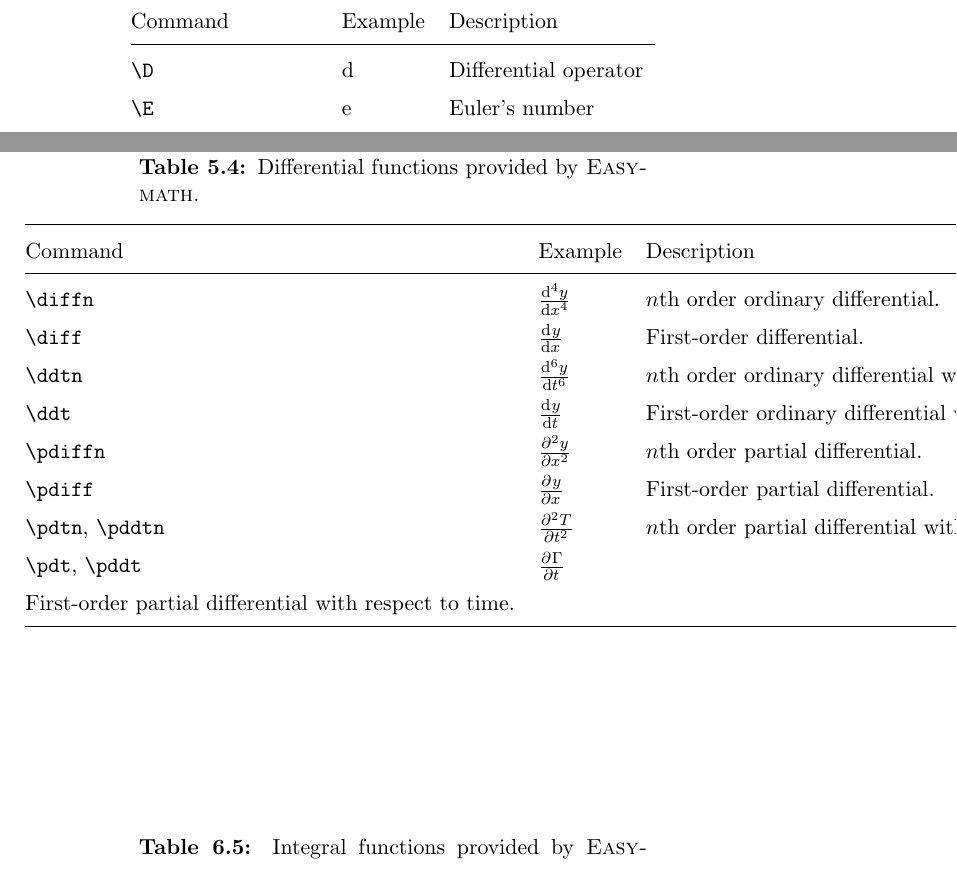
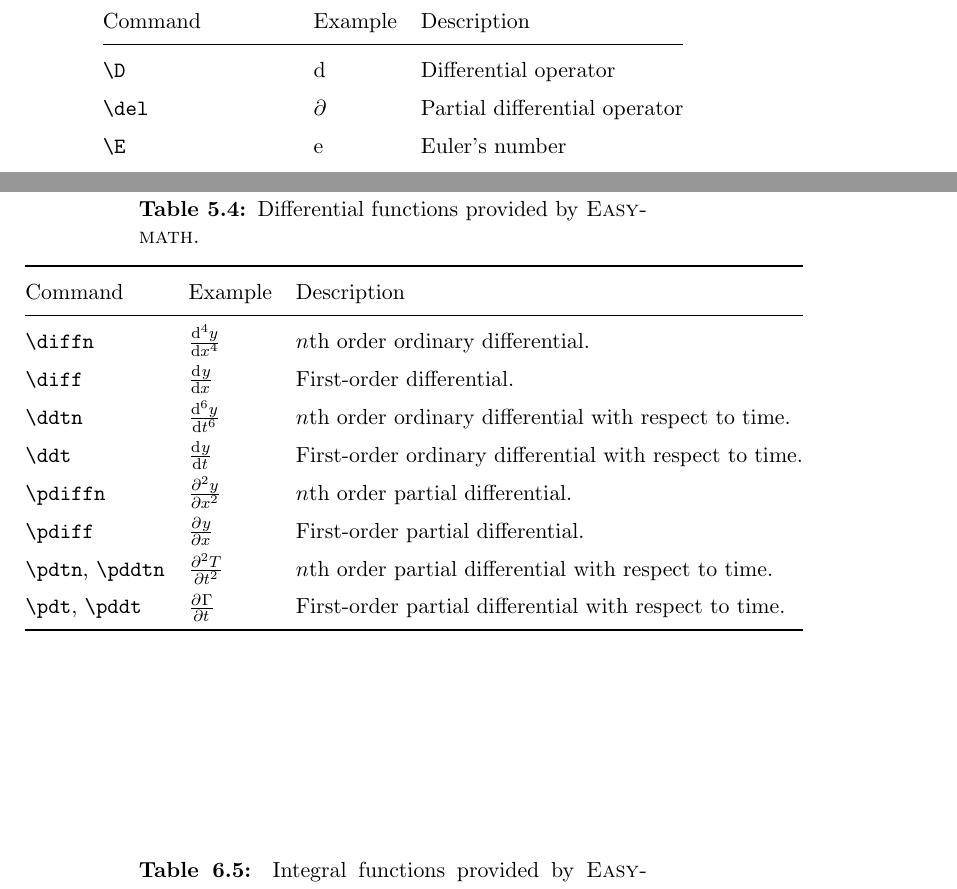
Before and after one commit to tylerjgriffiths/easymath, a LaTeX book (easymath_doc.tex, which reads easymath.sty): two parts of pages 2 and 4 of 4, joined at a grey line, cut so that both start at the same text. Compiled offline with pdfLaTeX.

Commit message:
Added \del as synonym for \partial, updated docs

```diff
--- a/easymath.sty
+++ b/easymath.sty
@@ -11,6 +11,9 @@
 %% The differential operator
 \providecommand{\D}{\ensuremath{\mathrm{d}}}
 
+%% Partial differential operator
+\providecommand{\del}{\ensuremath{\partial}}
+
 %% Euler's number
 \providecommand{\E}{\ensuremath{\mathrm{e}}}
 
--- a/easymath_doc.tex
+++ b/easymath_doc.tex
@@ -45,6 +42,7 @@ This package defines a few symbols, largely for later internal use.
 Command & Example & Description \\
 \midrule
 \verb=\D= & \D & Differential operator \\
+\verb=\del= & \del & Partial differential operator \\
 \verb=\E= & \E & Euler's number \\
 \verb=\Ey=, \verb=\egy=, \verb=\energy= & \Ey & Energy \\
 \verb=\ham= & \ham & Hamiltonian operator \\
@@ -115,7 +113,7 @@ Command & Example & Description \\
 \verb=\pdiffn= & \pdiffn{y}{x}{2} & $n$th order partial differential.\\
 \verb=\pdiff= & \pdiff{y}{x} & First-order partial differential.\\
 \verb=\pdtn=, \verb=\pddtn= & \pdtn{T}{2} & $n$th order partial differential with respect to time.\\
-\verb=\pdt=, \verb=\pddt= & \pdt{\Gamma} && First-order partial differential with respect to time.\\
+\verb=\pdt=, \verb=\pddt= & \pdt{\Gamma} & First-order partial differential with respect to time.\\
 \bottomrule
 \end{tabular}
 \end{table}
```
Also changed, not shown: easymath_doc.pdf, easymath.sty (1 more changed lines), easymath_doc.tex (3 more changed lines).
